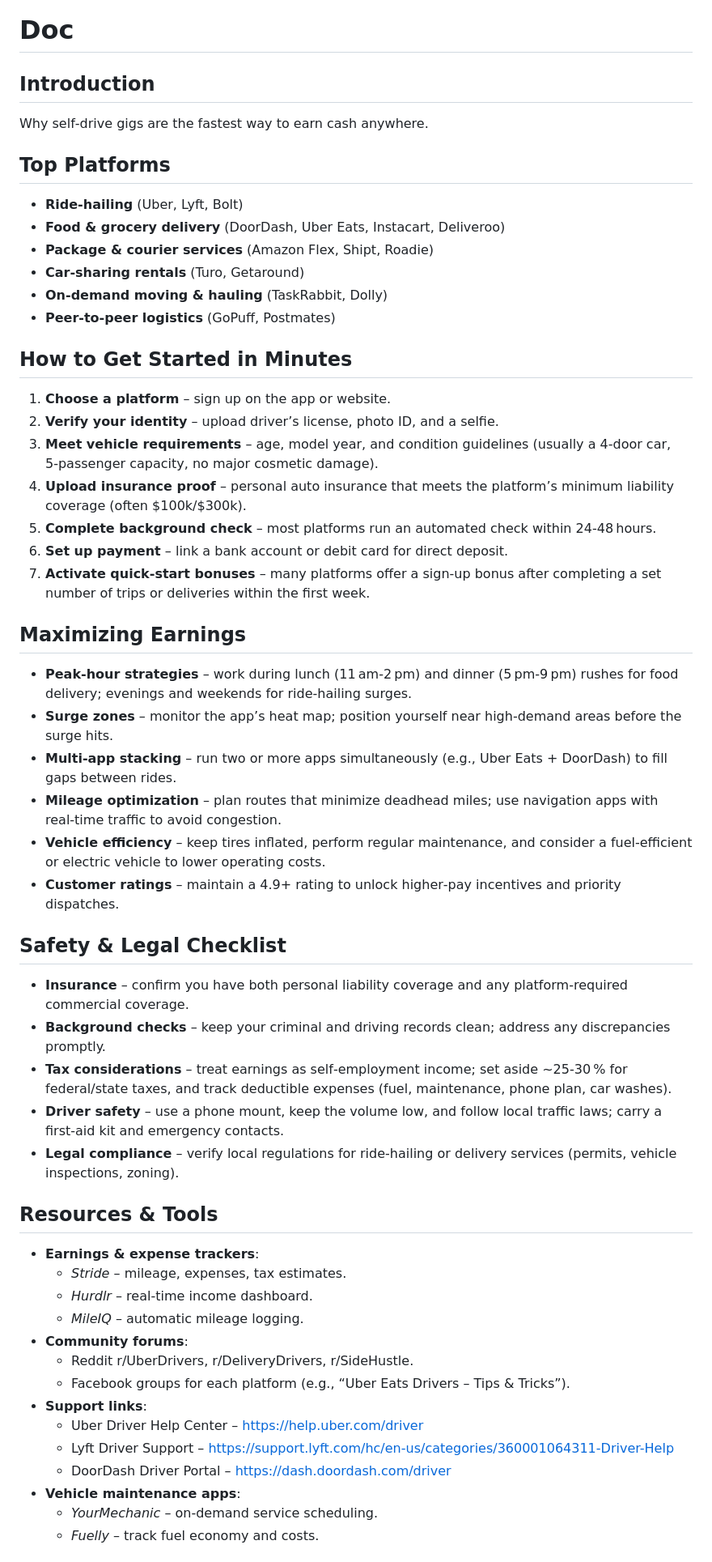
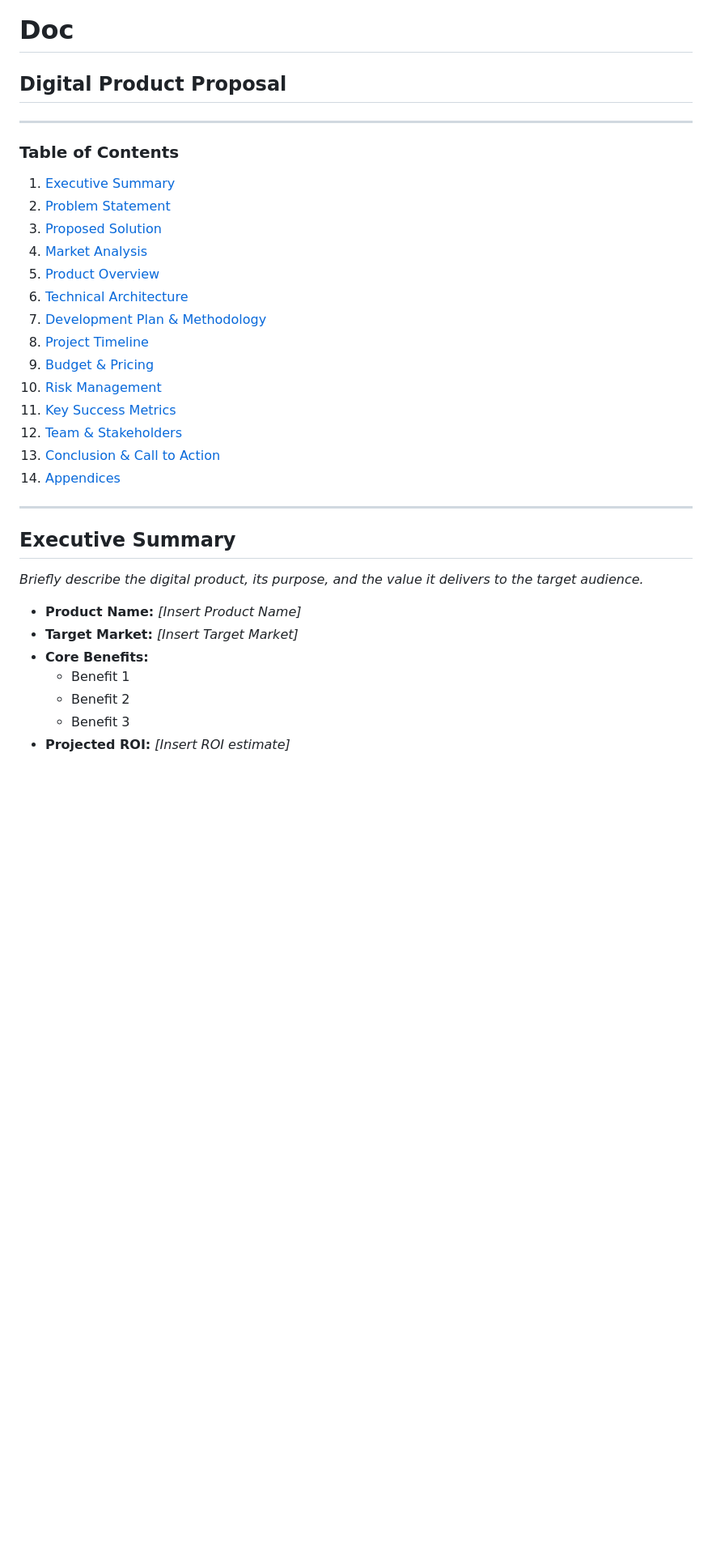
Before and after one commit to Elvis567890/Better, a Markdown page: docs/doc.md, the part around one of its changes. Shown at 81% size. Drawn GitHub-style; blank space fills up the shorter version.

```diff
--- a/docs/doc.md
+++ b/docs/doc.md
@@ -1,53 +1,35 @@
 # Doc
 
-## Introduction
-Why self‑drive gigs are the fastest way to earn cash anywhere.
+## Digital Product Proposal
 
-## Top Platforms
-- **Ride‑hailing** (Uber, Lyft, Bolt)
-- **Food & grocery delivery** (DoorDash, Uber Eats, Instacart, Deliveroo)
-- **Package & courier services** (Amazon Flex, Shipt, Roadie)
-- **Car‑sharing rentals** (Turo, Getaround)
-- **On‑demand moving & hauling** (TaskRabbit, Dolly)
-- **Peer‑to‑peer logistics** (GoPuff, Postmates)
+---
 
-## How to Get Started in Minutes
-1. **Choose a platform** – sign up on the app or website.
-2. **Verify your identity** – upload driver’s license, photo ID, and a selfie.
-3. **Meet vehicle requirements** – age, model year, and condition guidelines (usually a 4‑door car, 5‑passenger capacity, no major cosmetic damage).
-4. **Upload insurance proof** – personal auto insurance that meets the platform’s minimum liability coverage (often $100k/$300k).
-5. **Complete background check** – most platforms run an automated check within 24‑48 hours.
-6. **Set up payment** – link a bank account or debit card for direct deposit.
-7. **Activate quick‑start bonuses** – many platforms offer a sign‑up bonus after completing a set number of trips or deliveries within the first week.
+### Table of Contents
+1. [Executive Summary](#executive-summary)
+2. [Problem Statement](#problem-statement)
+3. [Proposed Solution](#proposed-solution)
+4. [Market Analysis](#market-analysis)
+5. [Product Overview](#product-overview)
+6. [Technical Architecture](#technical-architecture)
+7. [Development Plan & Methodology](#development-plan--methodology)
+8. [Project Timeline](#project-timeline)
+9. [Budget & Pricing](#budget--pricing)
+10. [Risk Management](#risk-management)
+11. [Key Success Metrics](#key-success-metrics)
+12. [Team & Stakeholders](#team--stakeholders)
+13. [Conclusion & Call to Action](#conclusion--call-to-action)
+14. [Appendices](#appendices)
 
-## Maximizing Earnings
-- **Peak‑hour strategies** – work during lunch (11 am‑2 pm) and dinner (5 pm‑9 pm) rushes for food delivery; evenings and weekends for ride‑hailing surges.
-- **Surge zones** – monitor the app’s heat map; position yourself near high‑demand areas before the surge hits.
-- **Multi‑app stacking** – run two or more apps simultaneously (e.g., Uber Eats + DoorDash) to fill gaps between rides.
-- **Mileage optimization** – plan routes that minimize deadhead miles; use navigation apps with real‑time traffic to avoid congestion.
-- **Vehicle efficiency** – keep tires inflated, perform regular maintenance, and consider a fuel‑efficient or electric vehicle to lower operating costs.
-- **Customer ratings** – maintain a 4.9+ rating to unlock higher‑pay incentives and priority dispatches.
+---
 
-## Safety & Legal Checklist
-- **Insurance** – confirm you have both personal liability coverage and any platform‑required commercial coverage.
-- **Background checks** – keep your criminal and driving records clean; address any discrepancies promptly.
-- **Tax considerations** – treat earnings as self‑employment income; set aside ~25‑30 % for federal/state taxes, and track deductible expenses (fuel, maintenance, phone plan, car washes).
-- **Driver safety** – use a phone mount, keep the volume low, and follow local traffic laws; carry a first‑aid kit and emergency contacts.
-- **Legal compliance** – verify local regulations for ride‑hailing or delivery services (permits, vehicle inspections, zoning).
+## Executive Summary
+*Briefly describe the digital product, its purpose, and the value it delivers to the target audience.*
 
-## Resources & Tools
-- **Earnings & expense trackers**:
-  - *Stride* – mileage, expenses, tax estimates.
-  - *Hurdlr* – real‑time income dashboard.
-  - *MileIQ* – automatic mileage logging.
-- **Community forums**:
-  - Reddit r/UberDrivers, r/DeliveryDrivers, r/SideHustle.
-  - Facebook groups for each platform (e.g., “Uber Eats Drivers – Tips & Tricks”).
-- **Support links**:
-  - Uber Driver Help Center – https://help.uber.com/driver
-  - Lyft Driver Support – https://support.lyft.com/hc/en-us/categories/360001064311-Driver-Help
-  - DoorDash Driver Portal – https://dash.doordash.com/driver
-- **Vehicle maintenance apps**:
-  - *YourMechanic* – on‑demand service scheduling.
-  - *Fuelly* – track fuel economy and costs.
+- **Product Name:** *[Insert Product Name]*
+- **Target Market:** *[Insert Target Market]*
+- **Core Benefits:**
+  - Benefit 1
+  - Benefit 2
+  - Benefit 3
+- **Projected ROI:** *[Insert ROI estimate]*
 
```
Also changed, not shown: other parts of docs/doc.md (+175 -3 lines).
